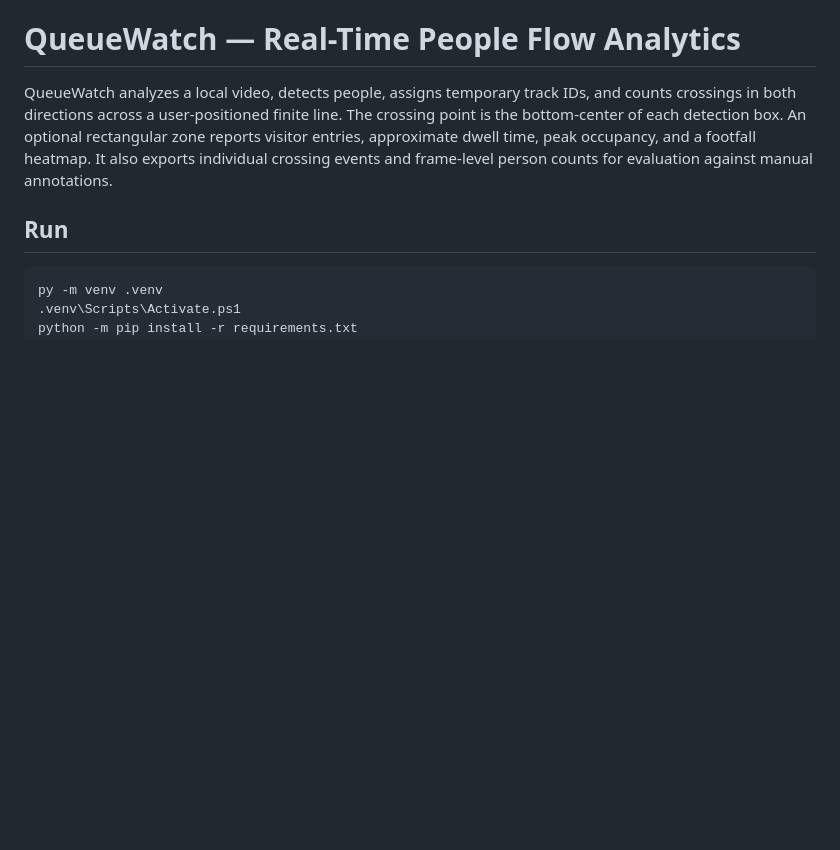
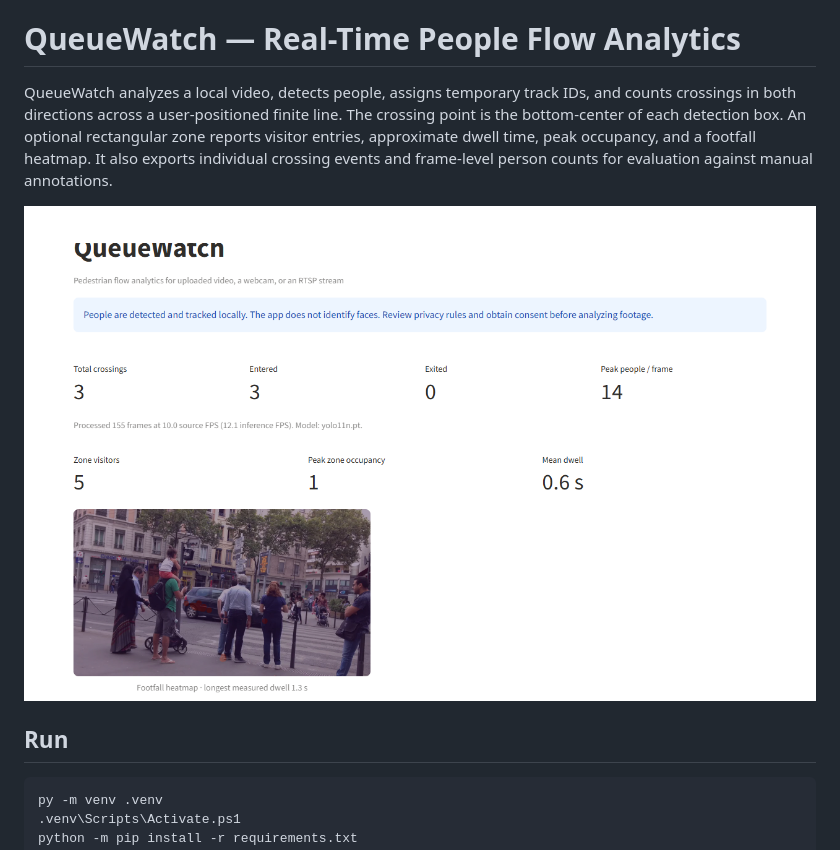
Before and after one commit to NikithPrasad/QueueWatch, a Markdown page: README.md, the part around the change. Drawn GitHub-style; pictures changed too: assets/demo.png (added); blank space fills up the shorter version.

Commit message:
Add zone analytics demo screenshot

```diff
--- a/README.md
+++ b/README.md
@@ -1,6 +1,8 @@
 # QueueWatch — Real-Time People Flow Analytics
 
 QueueWatch analyzes a local video, detects people, assigns temporary track IDs, and counts crossings in both directions across a user-positioned finite line. The crossing point is the bottom-center of each detection box. An optional rectangular zone reports visitor entries, approximate dwell time, peak occupancy, and a footfall heatmap. It also exports individual crossing events and frame-level person counts for evaluation against manual annotations.
+
+![Demo screenshot](assets/demo.png)
 
 ## Run
 
```
